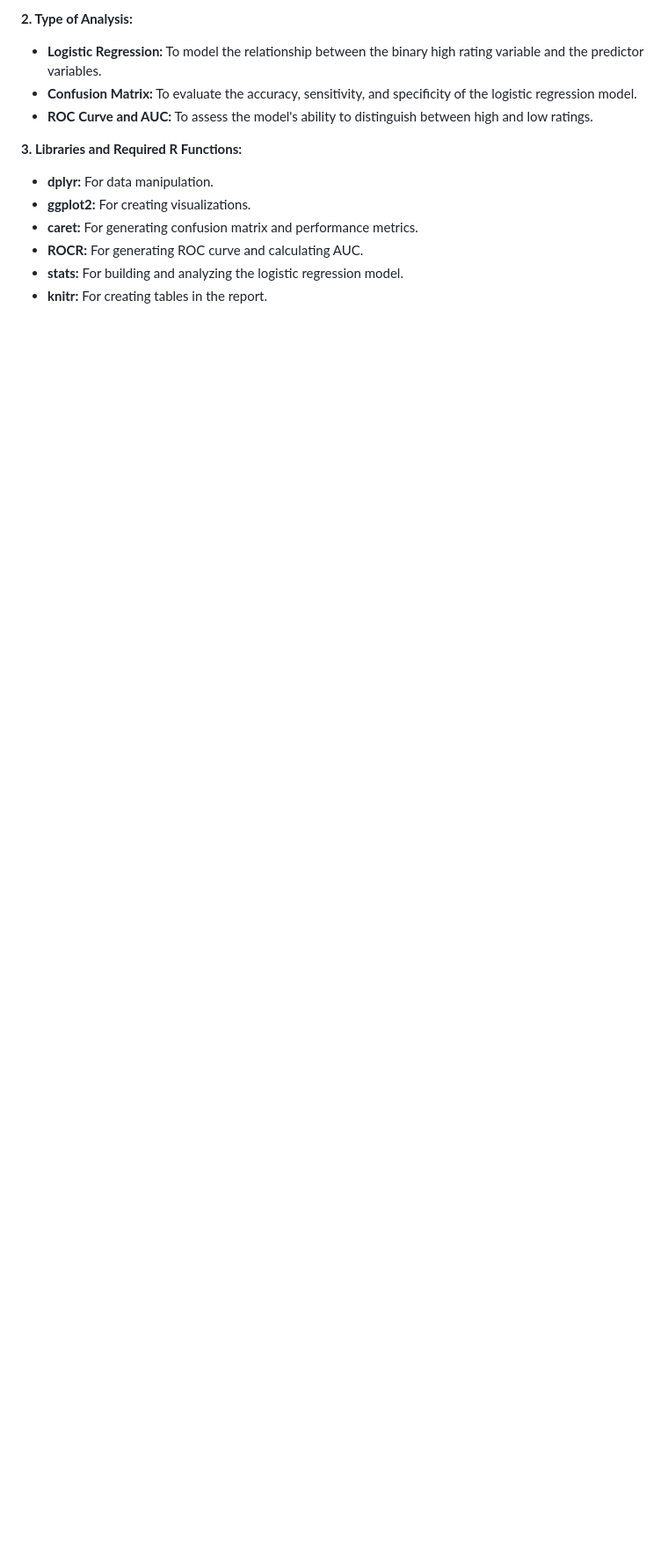
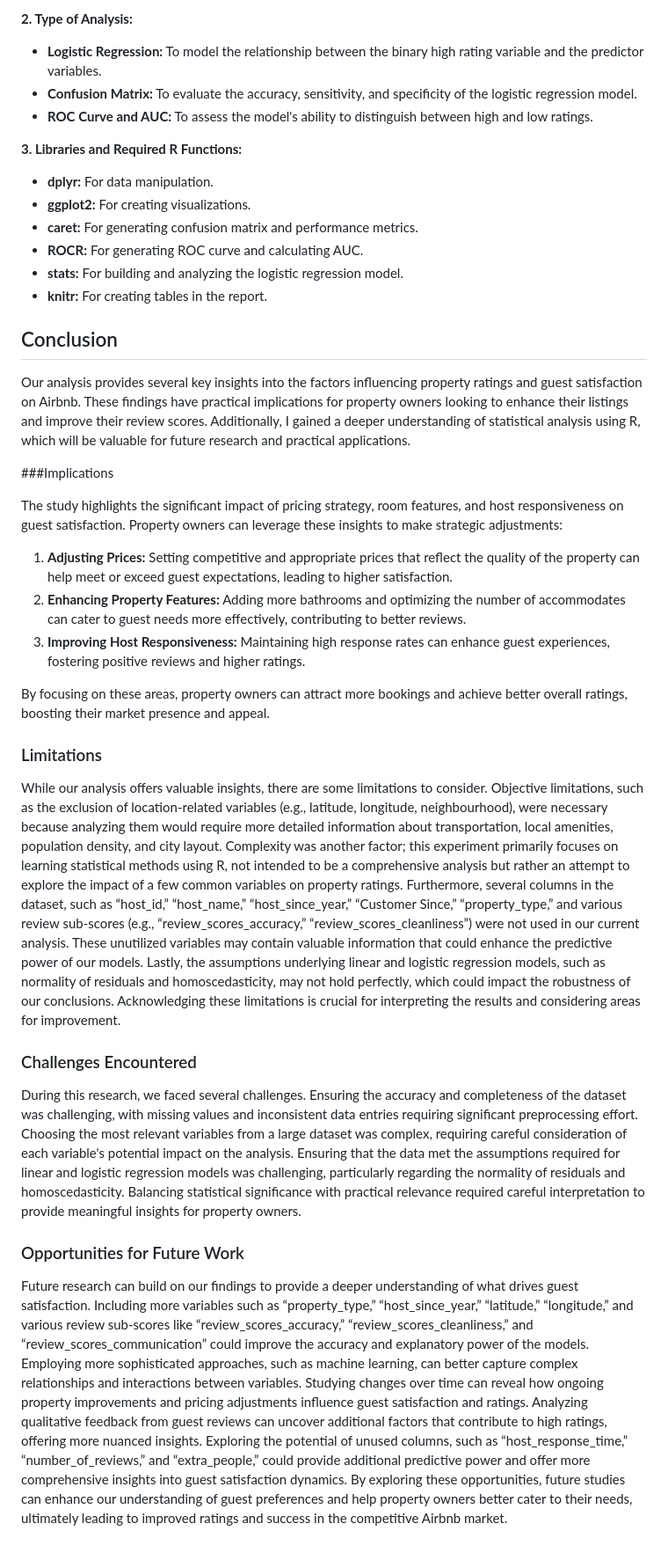
Before and after one commit to guangliangyang/r-study, a Markdown page: README.md, the part around the change. Shown at 88% size. GitHub-like rendering; blank space fills up the shorter version.

```diff
--- a/README.md
+++ b/README.md
@@ -128,3 +128,30 @@ Can high ratings  (scores greater than or equal to 95) be predicted using price,
 * **ROCR:** For generating ROC curve and calculating AUC.
 * **stats:** For building and analyzing the logistic regression model.
 * **knitr:** For creating tables in the report.
+
+ ## Conclusion
+
+
+Our analysis provides several key insights into the factors influencing property ratings and guest satisfaction on Airbnb. These findings have practical implications for property owners looking to enhance their listings and improve their review scores. Additionally, I gained a deeper understanding of statistical analysis using R, which will be valuable for future research and practical applications.
+
+###Implications
+
+The study highlights the significant impact of pricing strategy, room features, and host responsiveness on guest satisfaction. Property owners can leverage these insights to make strategic adjustments:
+
+1. **Adjusting Prices:** Setting competitive and appropriate prices that reflect the quality of the property can help meet or exceed guest expectations, leading to higher satisfaction.
+2. **Enhancing Property Features:** Adding more bathrooms and optimizing the number of accommodates can cater to guest needs more effectively, contributing to better reviews.
+3. **Improving Host Responsiveness:** Maintaining high response rates can enhance guest experiences, fostering positive reviews and higher ratings.
+
+By focusing on these areas, property owners can attract more bookings and achieve better overall ratings, boosting their market presence and appeal.
+
+### Limitations
+
+While our analysis offers valuable insights, there are some limitations to consider. Objective limitations, such as the exclusion of location-related variables (e.g., latitude, longitude, neighbourhood), were necessary because analyzing them would require more detailed information about transportation, local amenities, population density, and city layout. Complexity was another factor; this experiment primarily focuses on learning statistical methods using R, not intended to be a comprehensive analysis but rather an attempt to explore the impact of a few common variables on property ratings. Furthermore, several columns in the dataset, such as “host_id,” “host_name,” “host_since_year,” “Customer Since,” “property_type,” and various review sub-scores (e.g., “review_scores_accuracy,” “review_scores_cleanliness”) were not used in our current analysis. These unutilized variables may contain valuable information that could enhance the predictive power of our models. Lastly, the assumptions underlying linear and logistic regression models, such as normality of residuals and homoscedasticity, may not hold perfectly, which could impact the robustness of our conclusions. Acknowledging these limitations is crucial for interpreting the results and considering areas for improvement.
+
+### Challenges Encountered
+
+During this research, we faced several challenges. Ensuring the accuracy and completeness of the dataset was challenging, with missing values and inconsistent data entries requiring significant preprocessing effort. Choosing the most relevant variables from a large dataset was complex, requiring careful consideration of each variable's potential impact on the analysis. Ensuring that the data met the assumptions required for linear and logistic regression models was challenging, particularly regarding the normality of residuals and homoscedasticity. Balancing statistical significance with practical relevance required careful interpretation to provide meaningful insights for property owners.
+
+### Opportunities for Future Work
+
+Future research can build on our findings to provide a deeper understanding of what drives guest satisfaction. Including more variables such as “property_type,” “host_since_year,” “latitude,” “longitude,” and various review sub-scores like “review_scores_accuracy,” “review_scores_cleanliness,” and “review_scores_communication” could improve the accuracy and explanatory power of the models. Employing more sophisticated approaches, such as machine learning, can better capture complex relationships and interactions between variables. Studying changes over time can reveal how ongoing property improvements and pricing adjustments influence guest satisfaction and ratings. Analyzing qualitative feedback from guest reviews can uncover additional factors that contribute to high ratings, offering more nuanced insights. Exploring the potential of unused columns, such as “host_response_time,” “number_of_reviews,” and “extra_people,” could provide additional predictive power and offer more comprehensive insights into guest satisfaction dynamics. By exploring these opportunities, future studies can enhance our understanding of guest preferences and help property owners better cater to their needs, ultimately leading to improved ratings and success in the competitive Airbnb market.
```
